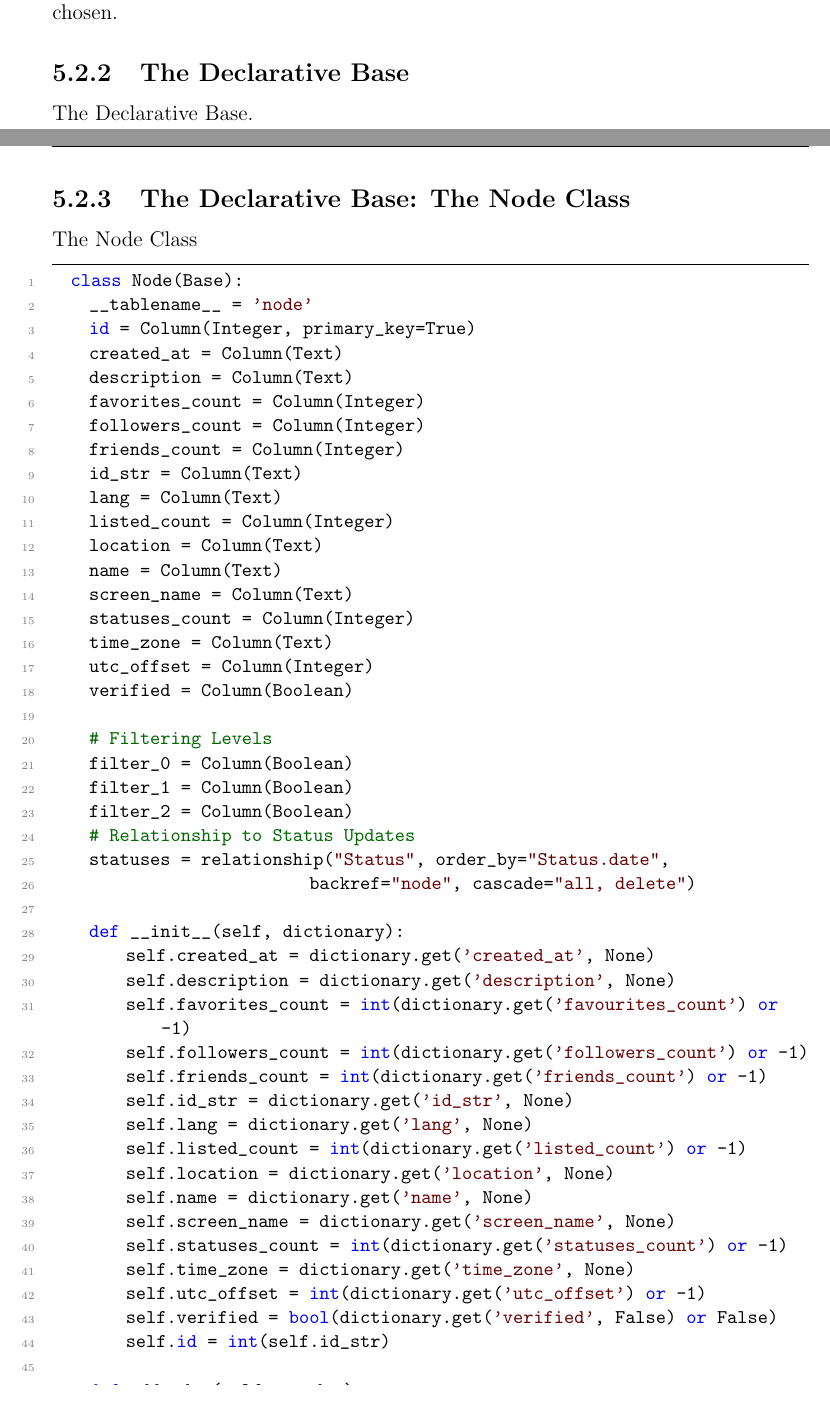
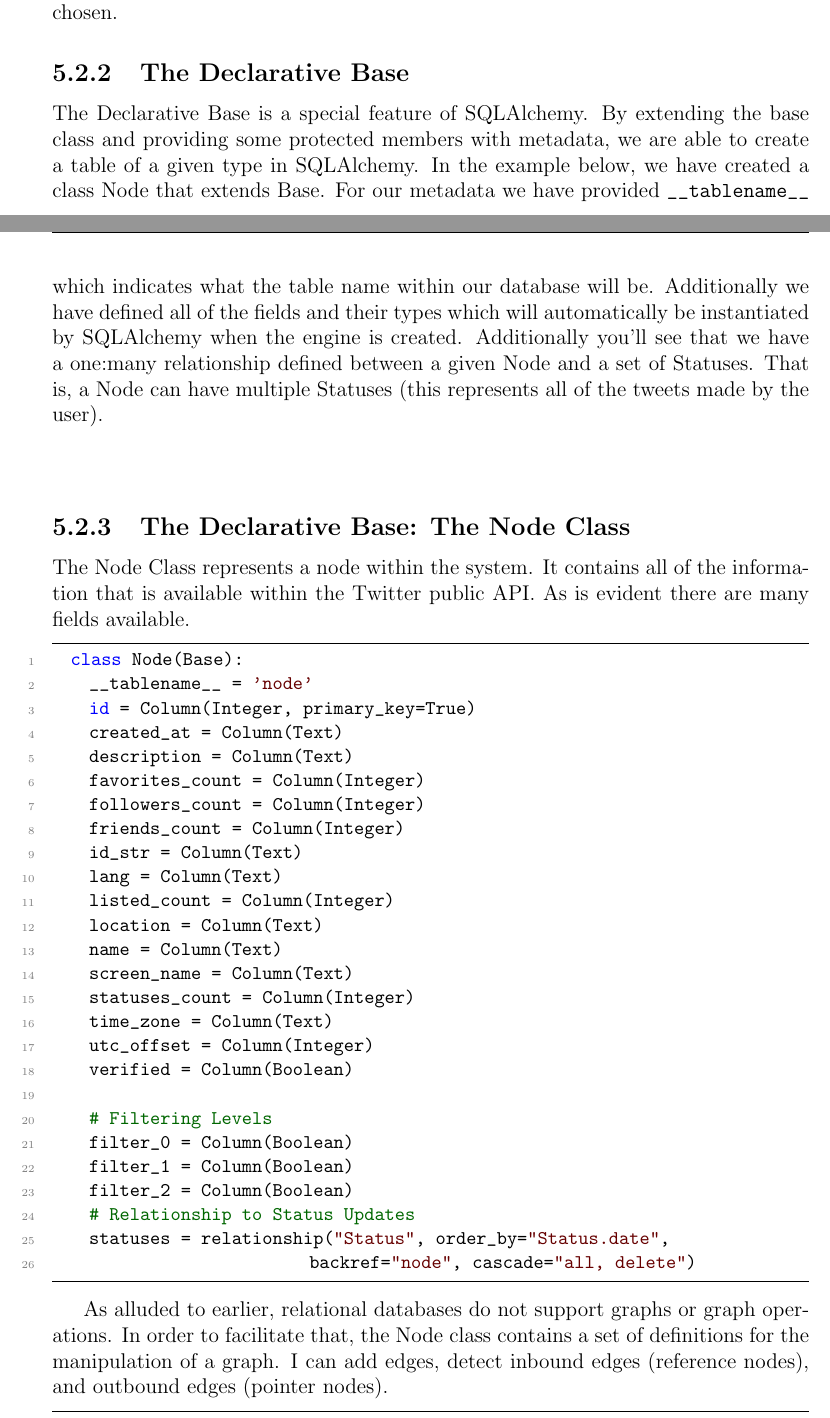
Before and after one commit to jmercouris/networkt, a LaTeX thesis (report/root.tex, which reads report/section/implementation.tex): two parts of pages 14 and 15 of 22, joined at a grey line, cut so that both start at the same text. Compiled offline with pdfLaTeX.

Commit message:
Declarative base

```diff
--- a/report/section/implementation.tex
+++ b/report/section/implementation.tex
@@ -6,13 +6,13 @@ The Graph package contains all of the important definitions for the database str
 \section{The Database Structure}
 The database structure was designed to be as simple and extensible as possible. There are three tables, 'edge', 'node', and 'status'. As you may imagine, the 'edge' table stores all relationships between 'node' objects, the 'node' table stores all nodes, and the 'status' table stores all statuses.
 \subsection{ORM \& Design Decisions}
-The ORM of choice for this project was SqlAlchemy due to it's highly adaptable nature and clean access to an agnostic SQL backend (you are able to use Sqlite, Postgresql, Mysql... with SqlAlchemy). Unfortunately the nature of SqlAlchemy is that is not a document database, it is a relational database. Other databases such as MongoDB, and Neo4j support graph operations, at the cost of a less clean integration with the Python workflow. Furthermore, MongoDB has been shown to be unreliable, losing records, crashing, etc. For this reason, SQL Alchemy was chosen.
+The ORM of choice for this project was SqlAlchemy due to its' highly adaptable nature and clean access to an agnostic SQL backend (you are able to use Sqlite, Postgresql, Mysql... with SqlAlchemy). Unfortunately the nature of SqlAlchemy is that is not a document database, it is a relational database. Other databases such as MongoDB, and Neo4j support graph operations, at the cost of a less clean integration with the Python workflow. Furthermore, MongoDB has been shown to be unreliable, losing records, crashing, etc. For this reason, SQL Alchemy was chosen.
 \subsection{The Declarative Base}
-The Declarative Base.
+The Declarative Base is a special feature of SQLAlchemy. By extending the base class and providing some protected members with metadata, we are able to create a table of a given type in SQLAlchemy. In the example below, we have created a class Node that extends Base. For our metadata we have provided \verb|__tablename__| which indicates what the table name within our database will be. Additionally we have defined all of the fields and their types which will automatically be instantiated by SQLAlchemy when the engine is created. Additionally you'll see that we have a one:many relationship defined between a given Node and a set of Statuses. That is, a Node can have multiple Statuses (this represents all of the tweets made by the user).
 \\
 \\
 \subsection{The Declarative Base: The Node Class}
-The Node Class
+The Node Class represents a node within the system. It contains all of the information that is available within the Twitter public API. As is evident there are many fields available.
 \begin{lstlisting}
   class Node(Base):
     __tablename__ = 'node'
@@ -40,25 +40,11 @@ The Node Class
     # Relationship to Status Updates
     statuses = relationship("Status", order_by="Status.date",
                             backref="node", cascade="all, delete")
+\end{lstlisting}
 
-    def __init__(self, dictionary):
-        self.created_at = dictionary.get('created_at', None)
-        self.description = dictionary.get('description', None)
-        self.favorites_count = int(dictionary.get('favourites_count') or -1)
-        self.followers_count = int(dictionary.get('followers_count') or -1)
-        self.friends_count = int(dictionary.get('friends_count') or -1)
-        self.id_str = dictionary.get('id_str', None)
-        self.lang = dictionary.get('lang', None)
-        self.listed_count = int(dictionary.get('listed_count') or -1)
-        self.location = dictionary.get('location', None)
-        self.name = dictionary.get('name', None)
-        self.screen_name = dictionary.get('screen_name', None)
-        self.statuses_count = int(dictionary.get('statuses_count') or -1)
-        self.time_zone = dictionary.get('time_zone', None)
-        self.utc_offset = int(dictionary.get('utc_offset') or -1)
-        self.verified = bool(dictionary.get('verified', False) or False)
-        self.id = int(self.id_str)
+As alluded to earlier, relational databases do not support graphs or graph operations. In order to facilitate that, the Node class contains a set of definitions for the manipulation of a graph. I can add edges, detect inbound edges (reference nodes), and outbound edges (pointer nodes).
 
+\begin{lstlisting}
     def add_edge(self, *nodes):
         for node in nodes:
             Edge(self, node)
```
Also changed, not shown: report/section/implementation.tex (30 more changed lines).
